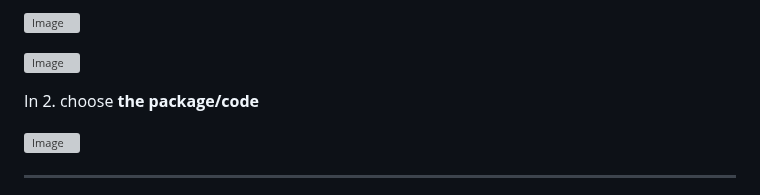
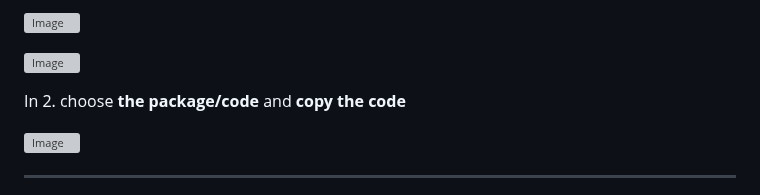
Before and after one commit to xaravind/Documentation, a Markdown page: SonarQube.md, the part around the change. Drawn GitHub-style; grey boxes are pictures that could not be loaded.

```diff
--- a/SonarQube.md
+++ b/SonarQube.md
@@ -91,7 +91,7 @@ Generate a token:
 
 ![Image](https://github.com/user-attachments/assets/3d38afc9-81ca-4a56-a5c5-4ddf1a2bdbd7)
 
-In 2. choose **the package/code**
+In 2. choose **the package/code** and **copy the code**
 
 ![Image](https://github.com/user-attachments/assets/7c6e4194-2dc0-4adf-a0e6-24ed0718c1c6)
 
```
